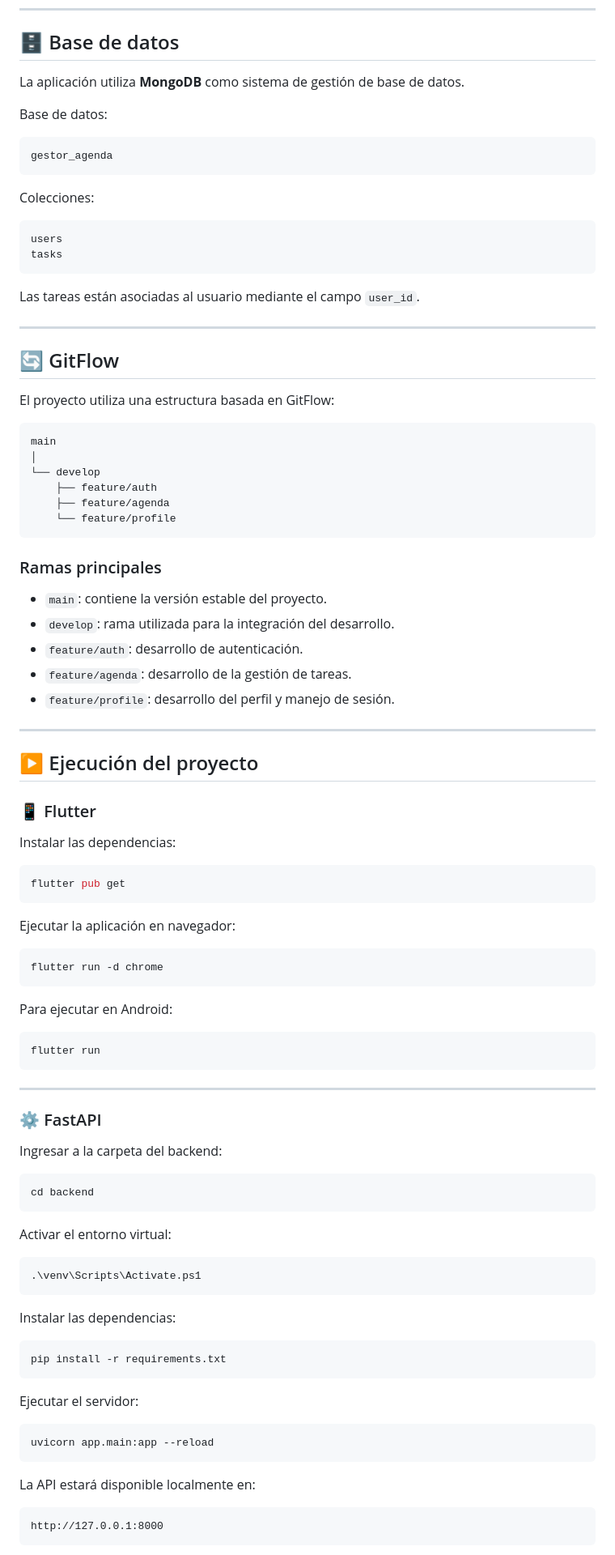
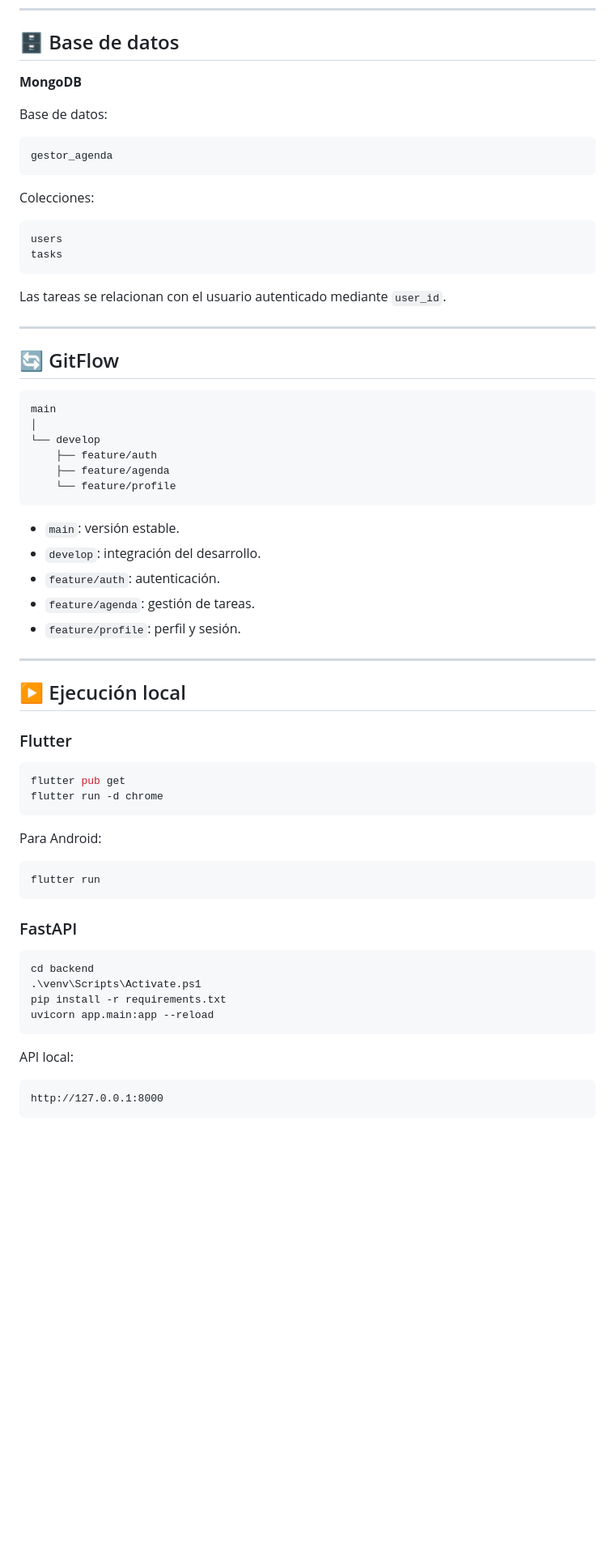
Before and after one commit to HannahMV-bot/gestor_agenda, a Markdown page: README.md, the part around one of its changes. Shown at 81% size. Rendered like a GitHub page; blank space fills up the shorter version.

````diff
--- a/README.md
+++ b/README.md
@@ -102,7 +91,7 @@ La aplicación Flutter se comunica con el backend mediante una API REST desarrol
 
 ## 🗄️ Base de datos
 
-La aplicación utiliza **MongoDB** como sistema de gestión de base de datos.
+**MongoDB**
 
 Base de datos:
 
@@ -117,13 +106,11 @@ users
 tasks
 ```
 
-Las tareas están asociadas al usuario mediante el campo `user_id`.
+Las tareas se relacionan con el usuario autenticado mediante `user_id`.
 
 ---
 
 ## 🔄 GitFlow
-
-El proyecto utiliza una estructura basada en GitFlow:
 
 ```text
 main
@@ -134,67 +121,39 @@ main
     └── feature/profile
 ```
 
-### Ramas principales
-
-- `main`: contiene la versión estable del proyecto.
-- `develop`: rama utilizada para la integración del desarrollo.
-- `feature/auth`: desarrollo de autenticación.
-- `feature/agenda`: desarrollo de la gestión de tareas.
-- `feature/profile`: desarrollo del perfil y manejo de sesión.
+- `main`: versión estable.
+- `develop`: integración del desarrollo.
+- `feature/auth`: autenticación.
+- `feature/agenda`: gestión de tareas.
+- `feature/profile`: perfil y sesión.
 
 ---
 
-## ▶️ Ejecución del proyecto
+## ▶️ Ejecución local
 
-### 📱 Flutter
-
-Instalar las dependencias:
+### Flutter
 
 ```bash
 flutter pub get
-```
-
-Ejecutar la aplicación en navegador:
-
-```bash
 flutter run -d chrome
 ```
 
-Para ejecutar en Android:
+Para Android:
 
 ```bash
 flutter run
 ```
 
----
-
-### ⚙️ FastAPI
-
-Ingresar a la carpeta del backend:
+### FastAPI
 
 ```powershell
 cd backend
-```
-
-Activar el entorno virtual:
-
-```powershell
 .\venv\Scripts\Activate.ps1
-```
-
-Instalar las dependencias:
-
-```powershell
 pip install -r requirements.txt
-```
-
-Ejecutar el servidor:
-
-```powershell
 uvicorn app.main:app --reload
 ```
 
-La API estará disponible localmente en:
+API local:
 
 ```text
 http://127.0.0.1:8000
````
Also changed, not shown: other parts of README.md (+57 -126 lines).
